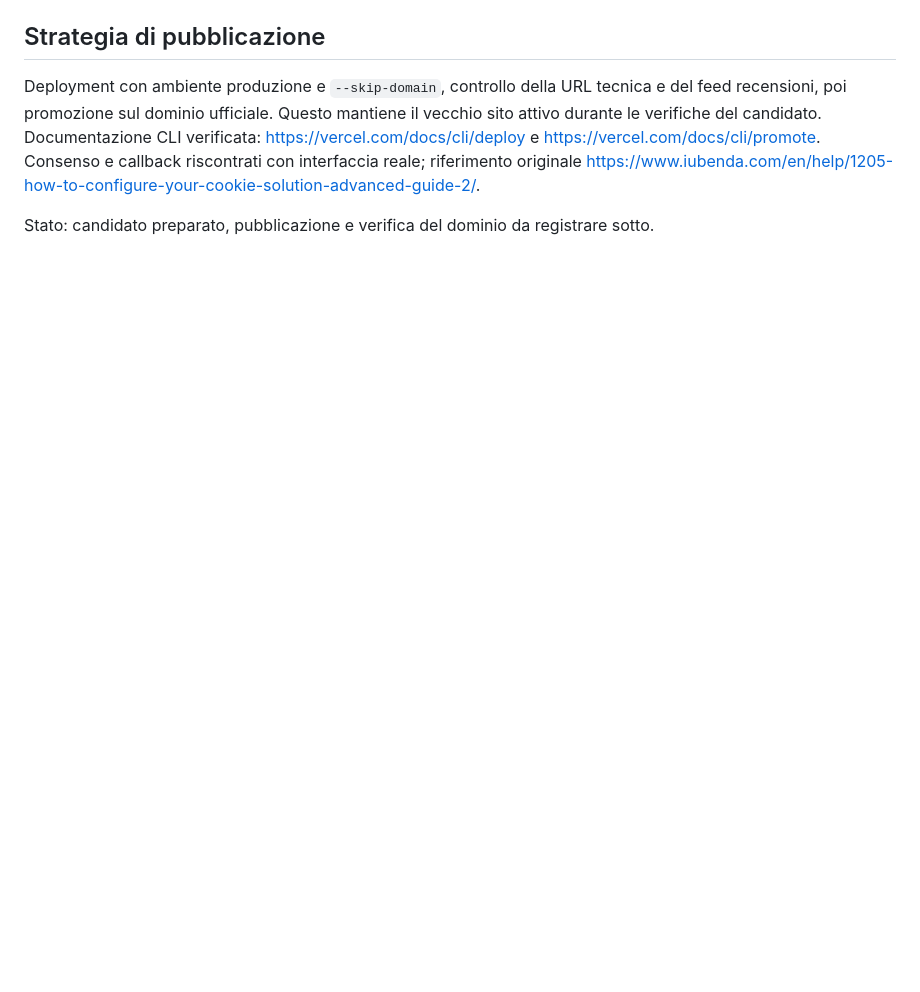
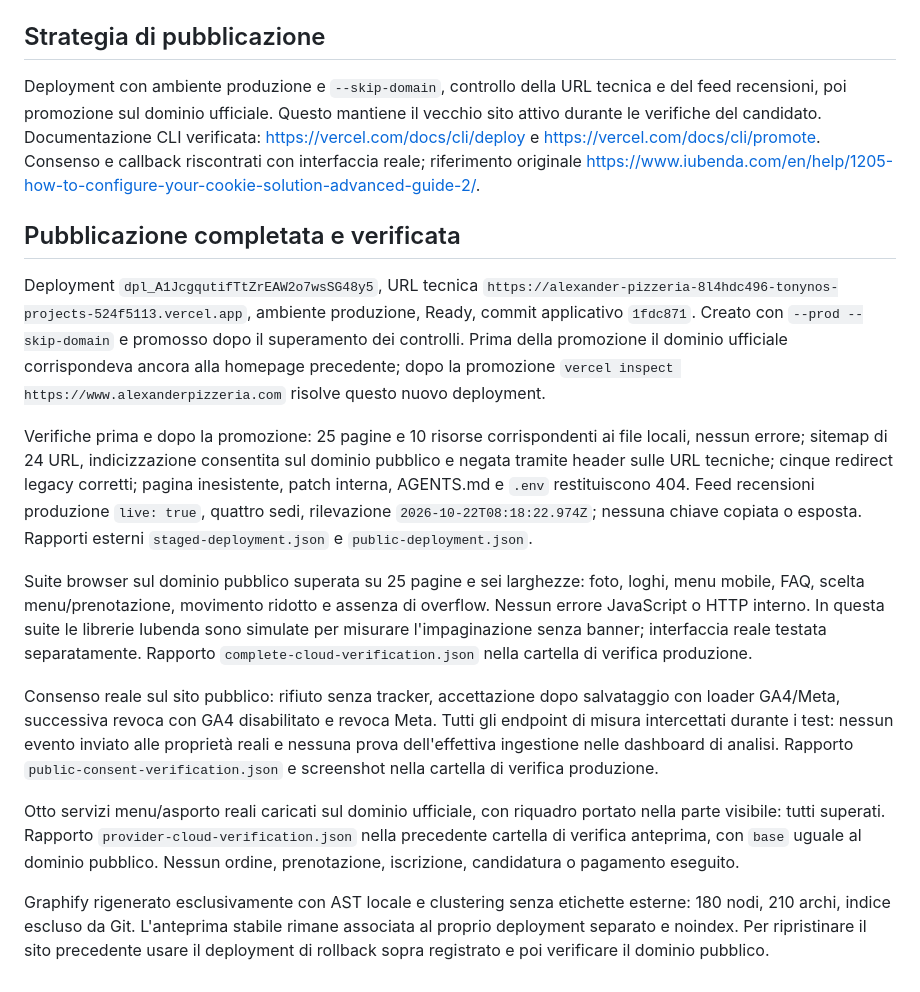
Before and after one commit to tonyno16/Alexander-Pizzeria, a Markdown page: docs/releases/2026-10-22-cinematic-production.md, the part around the change. Drawn GitHub-style; blank space fills up the shorter version.

Commit message:
Record verified cinematic production release and rollback

```diff
--- a/docs/releases/2026-10-22-cinematic-production.md
+++ b/docs/releases/2026-10-22-cinematic-production.md
@@ -21,4 +21,16 @@ Produzione iniziale: deployment `dpl_AoA5yvMvDMVvbgFn3YEHKskg9MYu`, URL `https:/
 
 Deployment con ambiente produzione e `--skip-domain`, controllo della URL tecnica e del feed recensioni, poi promozione sul dominio ufficiale. Questo mantiene il vecchio sito attivo durante le verifiche del candidato. Documentazione CLI verificata: https://vercel.com/docs/cli/deploy e https://vercel.com/docs/cli/promote. Consenso e callback riscontrati con interfaccia reale; riferimento originale https://www.iubenda.com/en/help/1205-how-to-configure-your-cookie-solution-advanced-guide-2/.
 
-Stato: candidato preparato, pubblicazione e verifica del dominio da registrare sotto.
+## Pubblicazione completata e verificata
+
+Deployment `dpl_A1JcgqutifTtZrEAW2o7wsSG48y5`, URL tecnica `https://alexander-pizzeria-8l4hdc496-tonynos-projects-524f5113.vercel.app`, ambiente produzione, Ready, commit applicativo `1fdc871`. Creato con `--prod --skip-domain` e promosso dopo il superamento dei controlli. Prima della promozione il dominio ufficiale corrispondeva ancora alla homepage precedente; dopo la promozione `vercel inspect https://www.alexanderpizzeria.com` risolve questo nuovo deployment.
+
+Verifiche prima e dopo la promozione: 25 pagine e 10 risorse corrispondenti ai file locali, nessun errore; sitemap di 24 URL, indicizzazione consentita sul dominio pubblico e negata tramite header sulle URL tecniche; cinque redirect legacy corretti; pagina inesistente, patch interna, AGENTS.md e `.env` restituiscono 404. Feed recensioni produzione `live: true`, quattro sedi, rilevazione `2026-10-22T08:18:22.974Z`; nessuna chiave copiata o esposta. Rapporti esterni `staged-deployment.json` e `public-deployment.json`.
+
+Suite browser sul dominio pubblico superata su 25 pagine e sei larghezze: foto, loghi, menu mobile, FAQ, scelta menu/prenotazione, movimento ridotto e assenza di overflow. Nessun errore JavaScript o HTTP interno. In questa suite le librerie Iubenda sono simulate per misurare l'impaginazione senza banner; interfaccia reale testata separatamente. Rapporto `complete-cloud-verification.json` nella cartella di verifica produzione.
+
+Consenso reale sul sito pubblico: rifiuto senza tracker, accettazione dopo salvataggio con loader GA4/Meta, successiva revoca con GA4 disabilitato e revoca Meta. Tutti gli endpoint di misura intercettati durante i test: nessun evento inviato alle proprietà reali e nessuna prova dell'effettiva ingestione nelle dashboard di analisi. Rapporto `public-consent-verification.json` e screenshot nella cartella di verifica produzione.
+
+Otto servizi menu/asporto reali caricati sul dominio ufficiale, con riquadro portato nella parte visibile: tutti superati. Rapporto `provider-cloud-verification.json` nella precedente cartella di verifica anteprima, con `base` uguale al dominio pubblico. Nessun ordine, prenotazione, iscrizione, candidatura o pagamento eseguito.
+
+Graphify rigenerato esclusivamente con AST locale e clustering senza etichette esterne: 180 nodi, 210 archi, indice escluso da Git. L'anteprima stabile rimane associata al proprio deployment separato e noindex. Per ripristinare il sito precedente usare il deployment di rollback sopra registrato e poi verificare il dominio pubblico.
```
Also changed, not shown: docs/cinematic-preview.md (+4 -0 lines), docs/cinematic-release-readiness.md (+2 -0 lines).
